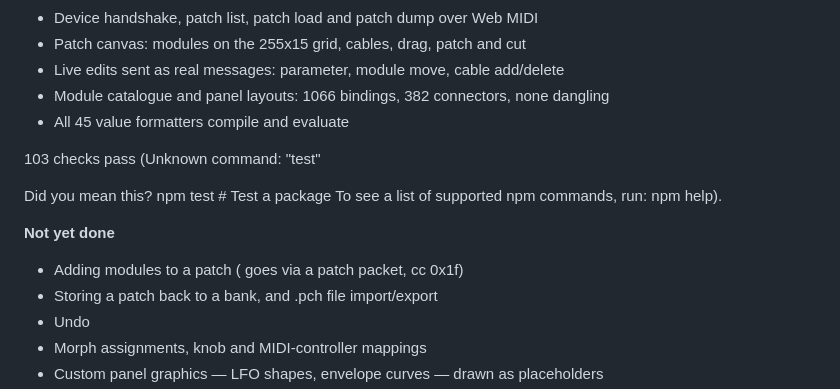
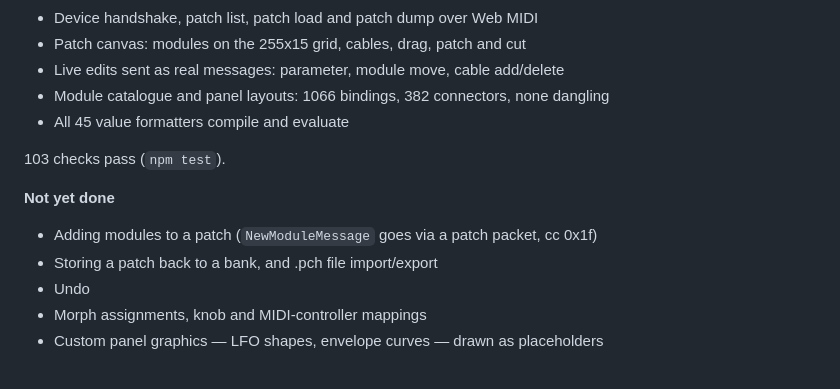
Before and after one commit to simozzer/NomadWeb, a Markdown page: README.md, the part around the change. Drawn GitHub-style.

Commit message:
Fix README lines mangled by shell expansion
Co-Authored-By: Claude Opus 5 (1M context) <noreply@anthropic.com>

```diff
--- a/README.md
+++ b/README.md
@@ -63,17 +63,11 @@ truth — including the checksum rule, which the grammar expresses declaratively
 - Module catalogue and panel layouts: 1066 bindings, 382 connectors, none dangling
 - All 45 value formatters compile and evaluate
 
-103 checks pass (Unknown command: "test"
-
-
-Did you mean this?
-  npm test # Test a package
-To see a list of supported npm commands, run:
-  npm help).
+103 checks pass (`npm test`).
 
 **Not yet done**
 
-- Adding modules to a patch ( goes via a patch packet, cc 0x1f)
+- Adding modules to a patch (`NewModuleMessage` goes via a patch packet, cc 0x1f)
 - Storing a patch back to a bank, and .pch file import/export
 - Undo
 - Morph assignments, knob and MIDI-controller mappings
```
